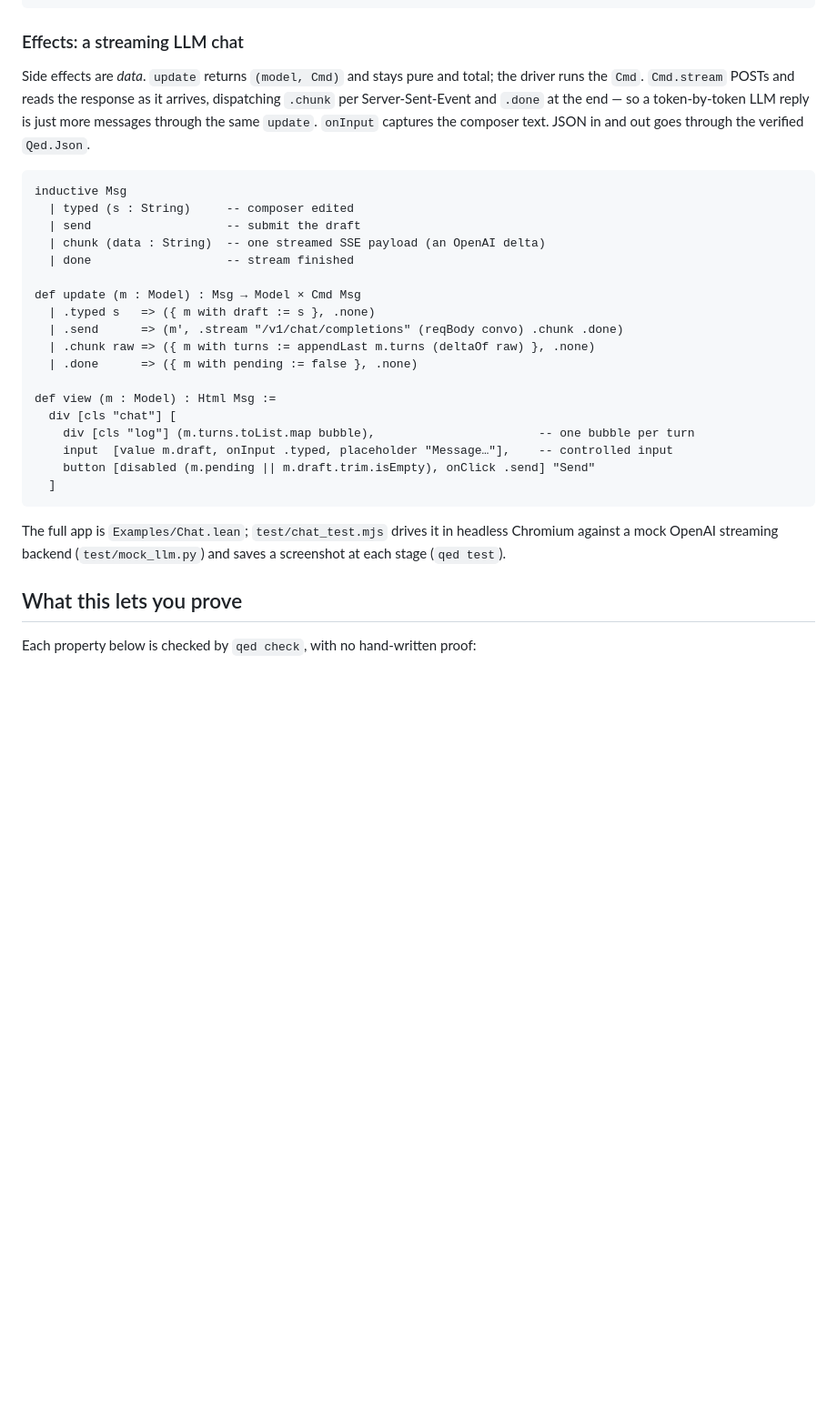
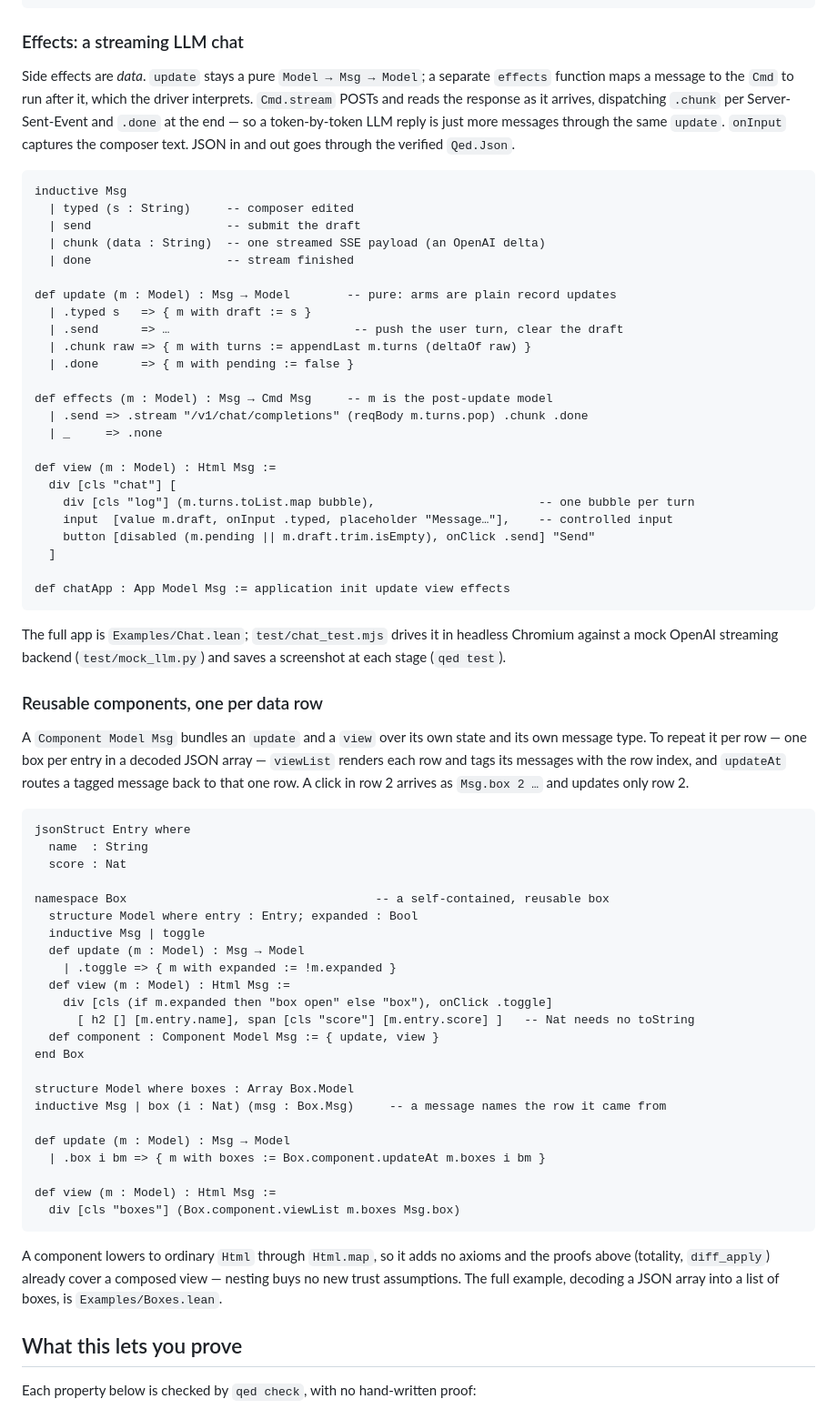
Before and after one commit to JacobAsmuth/qed, a Markdown page: README.md, the part around one of its changes. Shown at 91% size. GitHub-like rendering; blank space fills up the shorter version.

````diff
--- a/README.md
+++ b/README.md
@@ -157,10 +179,11 @@ def view (m : Model) : Html Msg :=
 
 ### Effects: a streaming LLM chat
 
-Side effects are *data*. `update` returns `(model, Cmd)` and stays pure and total;
-the driver runs the `Cmd`. `Cmd.stream` POSTs and reads the response as it arrives,
-dispatching `.chunk` per Server-Sent-Event and `.done` at the end — so a token-by-token
-LLM reply is just more messages through the same `update`. `onInput` captures the
+Side effects are *data*. `update` stays a pure `Model → Msg → Model`; a separate
+`effects` function maps a message to the `Cmd` to run after it, which the driver
+interprets. `Cmd.stream` POSTs and reads the response as it arrives, dispatching
+`.chunk` per Server-Sent-Event and `.done` at the end — so a token-by-token LLM
+reply is just more messages through the same `update`. `onInput` captures the
 composer text. JSON in and out goes through the verified `Qed.Json`.
 
 ```lean
@@ -170,11 +193,15 @@ inductive Msg
   | chunk (data : String)  -- one streamed SSE payload (an OpenAI delta)
   | done                   -- stream finished
 
-def update (m : Model) : Msg → Model × Cmd Msg
-  | .typed s   => ({ m with draft := s }, .none)
-  | .send      => (m', .stream "/v1/chat/completions" (reqBody convo) .chunk .done)
-  | .chunk raw => ({ m with turns := appendLast m.turns (deltaOf raw) }, .none)
-  | .done      => ({ m with pending := false }, .none)
+def update (m : Model) : Msg → Model        -- pure: arms are plain record updates
+  | .typed s   => { m with draft := s }
+  | .send      => …                          -- push the user turn, clear the draft
+  | .chunk raw => { m with turns := appendLast m.turns (deltaOf raw) }
+  | .done      => { m with pending := false }
+
+def effects (m : Model) : Msg → Cmd Msg     -- m is the post-update model
+  | .send => .stream "/v1/chat/completions" (reqBody m.turns.pop) .chunk .done
+  | _     => .none
 
 def view (m : Model) : Html Msg :=
   div [cls "chat"] [
@@ -182,11 +209,52 @@ def view (m : Model) : Html Msg :=
     input  [value m.draft, onInput .typed, placeholder "Message…"],    -- controlled input
     button [disabled (m.pending || m.draft.trim.isEmpty), onClick .send] "Send"
   ]
+
+def chatApp : App Model Msg := application init update view effects
 ```
 
 The full app is `Examples/Chat.lean`; `test/chat_test.mjs` drives it in headless
 Chromium against a mock OpenAI streaming backend (`test/mock_llm.py`) and saves a
 screenshot at each stage (`qed test`).
+
+### Reusable components, one per data row
+
+A `Component Model Msg` bundles an `update` and a `view` over its own state and its
+own message type. To repeat it per row — one box per entry in a decoded JSON array —
+`viewList` renders each row and tags its messages with the row index, and `updateAt`
+routes a tagged message back to that one row. A click in row 2 arrives as
+`Msg.box 2 …` and updates only row 2.
+
+```lean
+jsonStruct Entry where
+  name  : String
+  score : Nat
+
+namespace Box                                   -- a self-contained, reusable box
+  structure Model where entry : Entry; expanded : Bool
+  inductive Msg | toggle
+  def update (m : Model) : Msg → Model
+    | .toggle => { m with expanded := !m.expanded }
+  def view (m : Model) : Html Msg :=
+    div [cls (if m.expanded then "box open" else "box"), onClick .toggle]
+      [ h2 [] [m.entry.name], span [cls "score"] [m.entry.score] ]   -- Nat needs no toString
+  def component : Component Model Msg := { update, view }
+end Box
+
+structure Model where boxes : Array Box.Model
+inductive Msg | box (i : Nat) (msg : Box.Msg)     -- a message names the row it came from
+
+def update (m : Model) : Msg → Model
+  | .box i bm => { m with boxes := Box.component.updateAt m.boxes i bm }
+
+def view (m : Model) : Html Msg :=
+  div [cls "boxes"] (Box.component.viewList m.boxes Msg.box)
+```
+
+A component lowers to ordinary `Html` through `Html.map`, so it adds no axioms and
+the proofs above (totality, `diff_apply`) already cover a composed view — nesting
+buys no new trust assumptions. The full example, decoding a JSON array into a list
+of boxes, is `Examples/Boxes.lean`.
 
 ## What this lets you prove
 
````
Also changed, not shown: other parts of README.md (+36 -43 lines).
